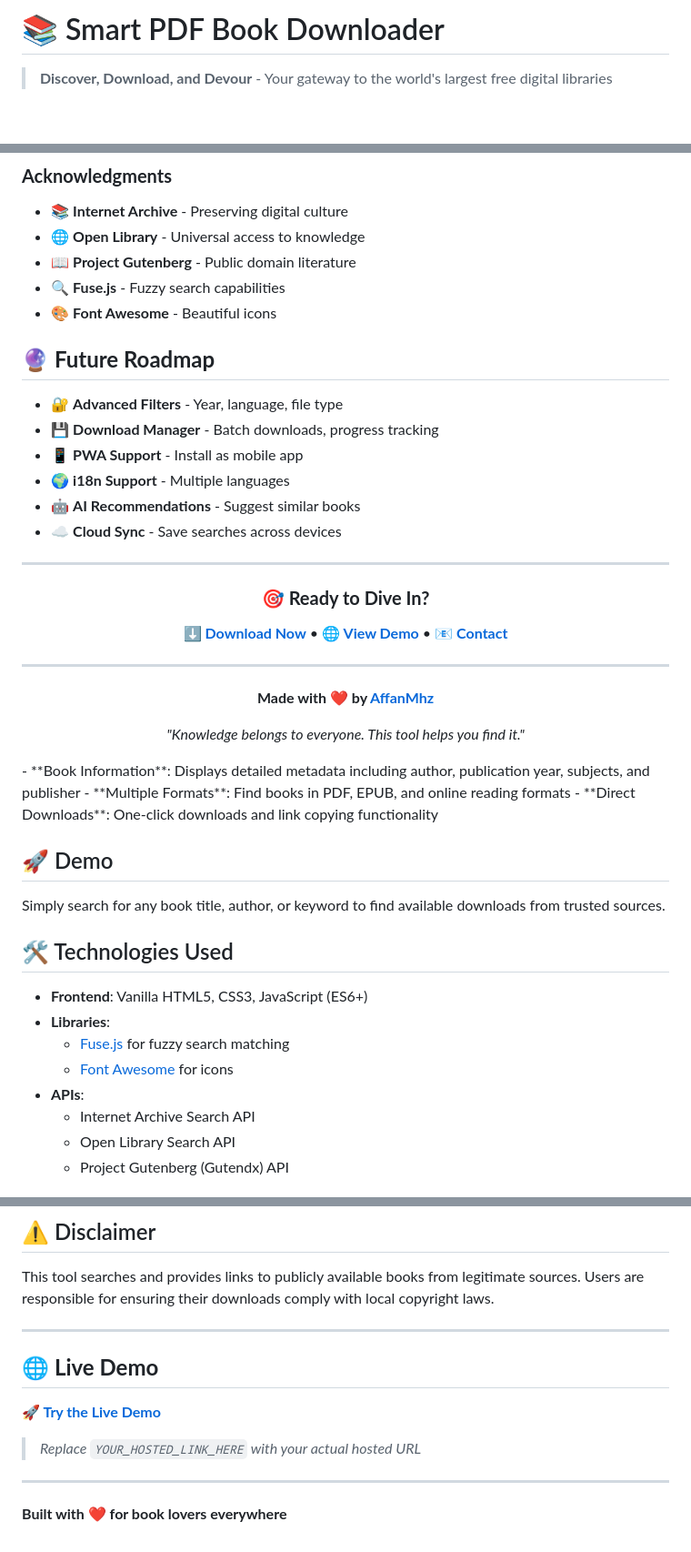
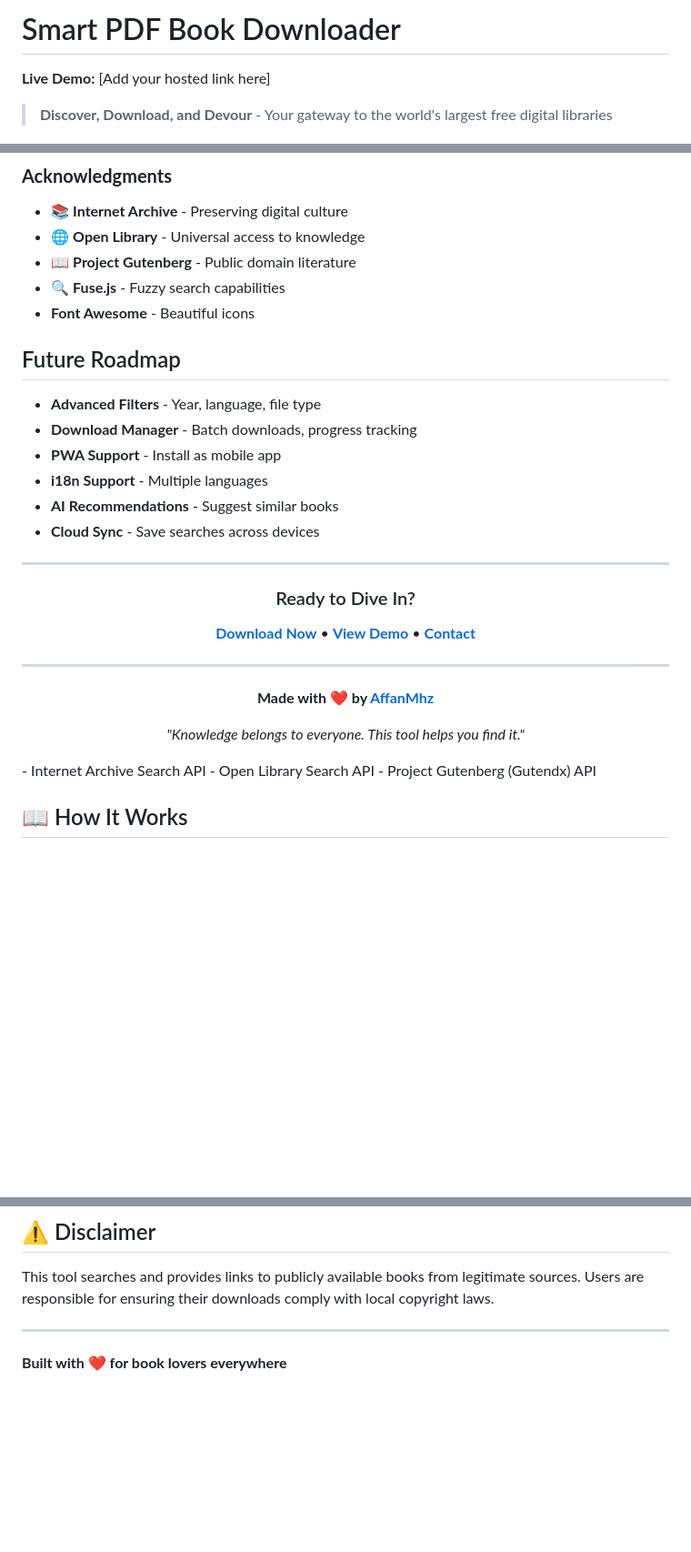
Before and after one commit to AffanMhz/Smart-Book-Downloader, a Markdown page: README.md, 3 parts joined by grey strips. Shown: that part at 91% size. Rendered like a GitHub page; blank space fills up the shorter version.

```diff
--- a/README.md
+++ b/README.md
@@ -1,4 +1,6 @@
-# 📚 Smart PDF Book Downloader
+# Smart PDF Book Downloader
+
+**Live Demo:** [Add your hosted link here]
 
 > **Discover, Download, and Devour** - Your gateway to the world's largest free digital libraries
 
@@ -175,24 +177,24 @@ Love the project? Here's how you can help:
 - 🌐 **Open Library** - Universal access to knowledge
 - 📖 **Project Gutenberg** - Public domain literature
 - 🔍 **Fuse.js** - Fuzzy search capabilities
-- 🎨 **Font Awesome** - Beautiful icons
+- **Font Awesome** - Beautiful icons
 
-## 🔮 **Future Roadmap**
+## Future Roadmap
 
-- 🔐 **Advanced Filters** - Year, language, file type
-- 💾 **Download Manager** - Batch downloads, progress tracking
-- 📱 **PWA Support** - Install as mobile app
-- 🌍 **i18n Support** - Multiple languages
-- 🤖 **AI Recommendations** - Suggest similar books
-- ☁️ **Cloud Sync** - Save searches across devices
+- **Advanced Filters** - Year, language, file type
+- **Download Manager** - Batch downloads, progress tracking
+- **PWA Support** - Install as mobile app
+- **i18n Support** - Multiple languages
+- **AI Recommendations** - Suggest similar books
+- **Cloud Sync** - Save searches across devices
 
 ---
 
 <div align="center">
 
-### 🎯 **Ready to Dive In?**
+### Ready to Dive In?
 
-**[⬇️ Download Now](https://github.com/AffanMhz/Learn_Sat_basics/archive/main.zip)** • **[🌐 View Demo](file://index.html)** • **[📧 Contact](mailto:your-email@example.com)**
+**[Download Now](https://github.com/AffanMhz/Learn_Sat_basics/archive/main.zip)** • **[View Demo](file://index.html)** • **[Contact](mailto:your-email@example.com)**
 
 ---
 
@@ -201,21 +203,6 @@ Love the project? Here's how you can help:
 *"Knowledge belongs to everyone. This tool helps you find it."*
 
 </div>
-- **Book Information**: Displays detailed metadata including author, publication year, subjects, and publisher
-- **Multiple Formats**: Find books in PDF, EPUB, and online reading formats
-- **Direct Downloads**: One-click downloads and link copying functionality
-
-## 🚀 Demo
-
-Simply search for any book title, author, or keyword to find available downloads from trusted sources.
-
-## 🛠️ Technologies Used
-
-- **Frontend**: Vanilla HTML5, CSS3, JavaScript (ES6+)
-- **Libraries**:
-  - [Fuse.js](https://fusejs.io/) for fuzzy search matching
-  - [Font Awesome](https://fontawesome.com/) for icons
-- **APIs**:
   - Internet Archive Search API
   - Open Library Search API
   - Project Gutenberg (Gutendx) API
@@ -286,12 +273,4 @@ This tool searches and provides links to publicly available books from legitimat
 
 ---
 
-## 🌐 **Live Demo**
-
-**[🚀 Try the Live Demo](YOUR_HOSTED_LINK_HERE)**
-
-> *Replace `YOUR_HOSTED_LINK_HERE` with your actual hosted URL*
-
----
-
 **Built with ❤️ for book lovers everywhere**
```
Also changed, not shown: other parts of README.md (+60 -60 lines).
